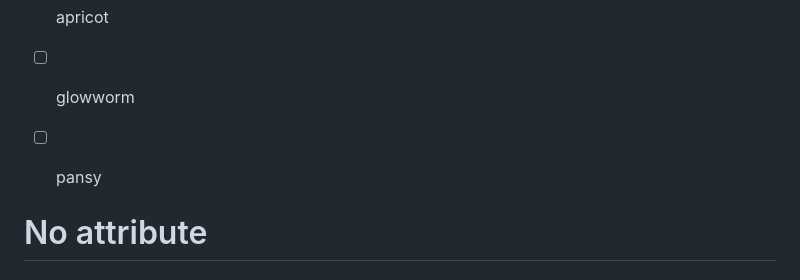
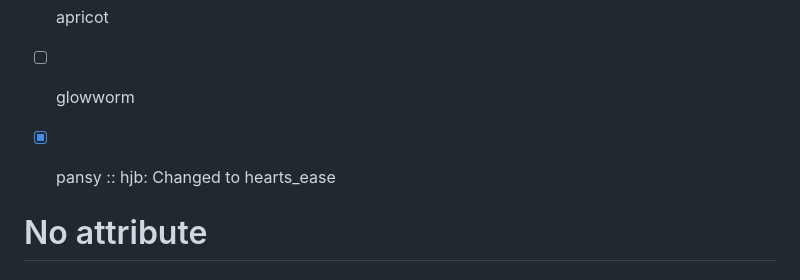
Before and after one commit to DigitalMitford/DM_Journal_1819-1823, a Markdown page: PossibleMissingSI.md, the part around the change. Rendered like a GitHub page.

```diff
--- a/PossibleMissingSI.md
+++ b/PossibleMissingSI.md
@@ -186,7 +186,7 @@ ebb: We have all the names of the Webb family spelled out now. MRM's friends are
 
 - [ ] apricot
 - [ ] glowworm
-- [ ] pansy
+- [x] pansy :: hjb: Changed to hearts_ease
 
 
 # No attribute
```
